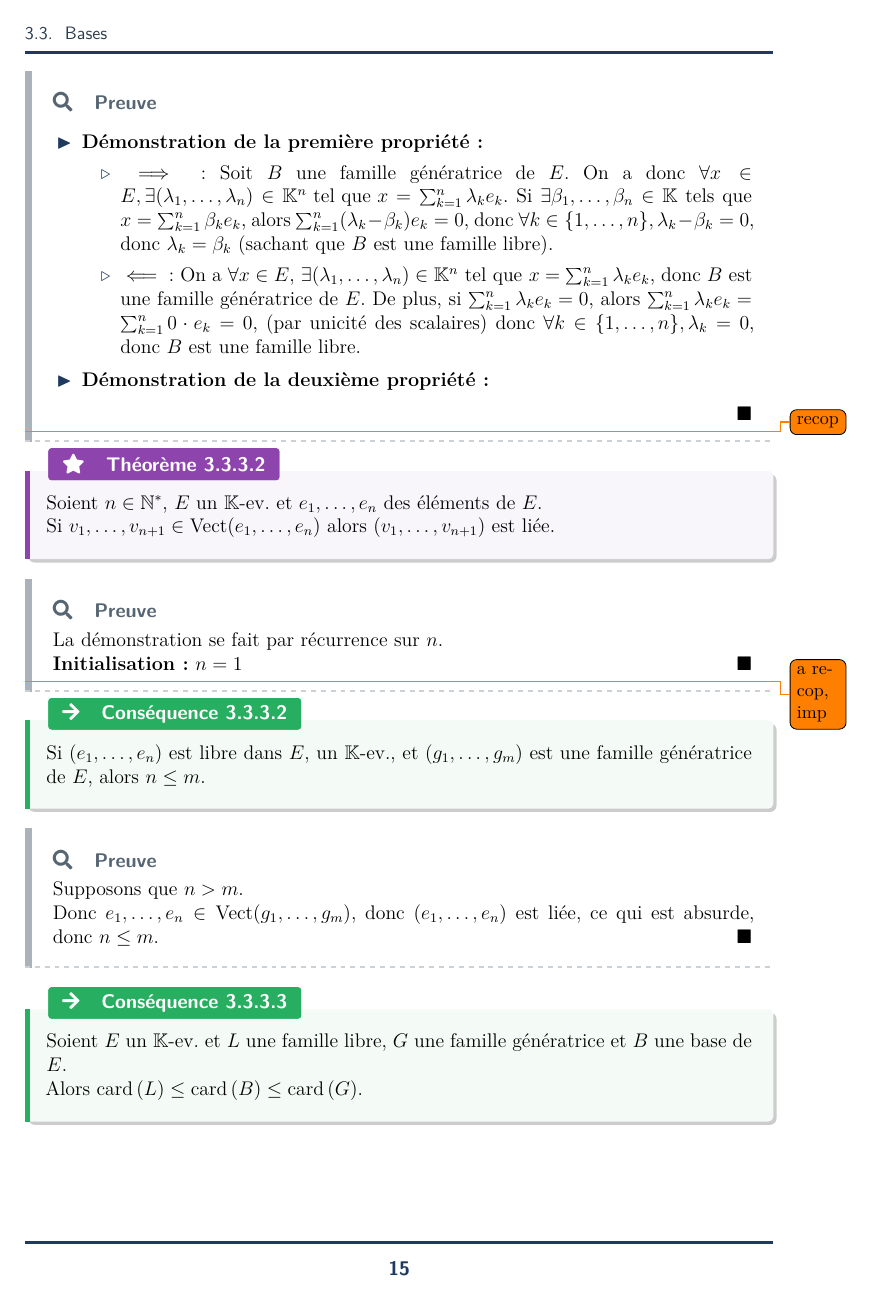
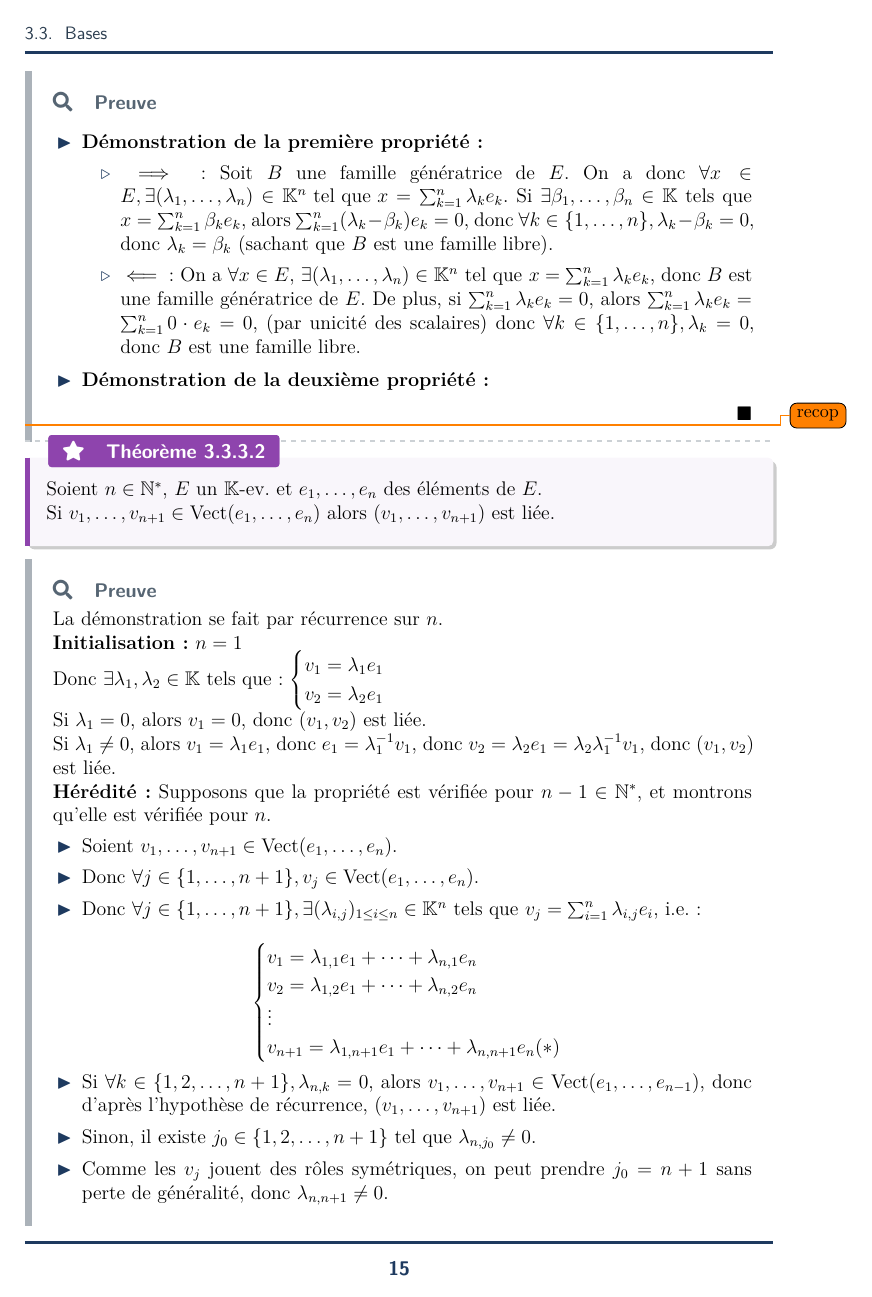
Before and after one commit to Samy-Y/maths-cpi1a-class2030, a LaTeX document (260304 CH14.tex): page 16 of 39 before the commit and page 16 of 40 after it. The pictures show the PDF file 260304 CH14.pdf that the author committed with the source.

Commit message:
ch14 preuve theoreme 2

```diff
--- a/260304 CH14.tex
+++ b/260304 CH14.tex
@@ -491,3 +491,17 @@ Ce chapitre est consacré à l'algèbre linéaire. Nous traiterons les espaces v
     La démonstration se fait par récurrence sur $n$.
 
     \textbf{Initialisation :} $n=1$
+
+    Donc $\exists \lambda_1,\lambda_2 \in \Kset$ tels que : $\displaystyle\begin{cases}
+    v_1 = \lambda_1 e_1\\
+    v_2 = \lambda_2 e_1
+    \end{cases}$
+
+    Si $\lambda_1 = 0$, alors $v_1 = 0$, donc $(v_1,v_2)$ est liée.
+
+    Si $\lambda_1 \ne 0$, alors $v_1 = \lambda_1 e_1$, donc $e_1 = \lambda_1^{-1} v_1$, donc $v_2 = \lambda_2 e_1 = \lambda_2 \lambda_1^{-1} v_1$, donc $(v_1,v_2)$ est liée.
+
+    \textbf{Hérédité :} Supposons que la propriété est vérifiée pour $n-1 \in \N^*$, et montrons qu'elle est vérifiée pour $n$.
+
+    \begin{outline}
+        \1 Soient $v_1,\dots,v_{n+1} \in \Vect(e_1,\dots,e_n)$.
@@ -494,5 +516,39 @@ Ce chapitre est consacré à l'algèbre linéaire. Nous traiterons les espaces v
+\vdots\\
+v_{n+1} = \lambda_{1,n+1} e_1 + \dots + \lambda_{n,n+1} e_n (*)
+        \end{cases}$$
+
+        \1 Si $\forall k \in \{1,2,\dots,n+1\}, \lambda_{n,k} = 0$, alors $v_1,\dots,v_{n+1} \in \Vect(e_1,\dots,e_{n-1})$, donc d'après l'hypothèse de récurrence, $(v_1,\dots,v_{n+1})$ est liée.
+
+        \1 Sinon, il existe $j_0 \in \{1,2,\dots,n+1\}$ tel que $\lambda_{n,j_0} \ne 0$.
+
+        \1 Comme les $v_j$ jouent des rôles symétriques, on peut prendre $j_0 = n+1$ sans perte de généralité, donc $\lambda_{n,n+1} \ne 0$.
+
+        \1 Alors, d'après l'équation $(*)$, on a $e_n = \lambda_{n,n+1}^{-1} \left(v_{n+1} - \sum_{i=1}^{n-1} \lambda_{i,n+1} e_i\right)$.
+
+        \1 Donc, pour tout $j \in \{1,2,\dots,n\}$, on a :
+        $$\begin{aligned}
+v_j &= \sum_{i=1}^n \lambda_{i,j} e_i\\
+&= \sum_{i=1}^{n-1} \lambda_{i,j} e_i + \lambda_{n,j} e_n\\
+&= \left(\sum_{i=1}^{n-1} \lambda_{i,j} e_i\right) + \lambda_{n,j} \lambda_{n,n+1}^{-1} \left(v_{n+1} - \sum_{i=1}^{n-1} \lambda_{i,n+1} e_i\right)\\
+\end{aligned}$$
+
+    \1 On pose $w_j = v_j - \lambda_{n,j} \lambda_{n,n+1}^{-1} v_{n+1}$.
+
+    \1 On remarque que $(w_1,\dots,w_n) \in \Vect(e_1,\dots,e_{n-1})$.
+
+    \1 Donc, d'après l'hypothèse de récurrence, la famille $(w_1,\dots,w_n)$ est liée.
+
+    \1 Donc $\exists (\alpha_1,\dots,\alpha_n) \in \Kset^n\setminus\{0_\Kset^n\} \tq \sum_{j=1}^n \alpha_j w_j = 0$.
+
+    \1 Donc $\sum_{j=1}^n \alpha_j v_j + \left(-\sum_{j=1}^n \alpha_j\lambda_{n,j} \lambda_{n,n+1}^{-1}\right) = \alpha_{n+1} v_{n+1}$, avec $\alpha_{n+1} = -\sum_{j=1}^n \alpha_j\lambda_{n,j} \lambda_{n,n+1}^{-1}$.
+
+    \1 Donc $\sum_{j=1}^{n+1} \alpha_j v_j = 0$, avec $\alpha_{n+1} = -\sum_{j=1}^n \alpha_j\lambda_{n,j} \lambda_{n,n+1}^{-1}$.
+
+    \1 Alors $(\alpha_1,\dots,\alpha_{n+1}) \in \Kset^{n+1}\setminus\{0_\Kset^{n+1}\}$.
+
+    \1 Donc $(v_1,\dots,v_{n+1})$ est liée. La propriété est vérifiée pour $n$, d'où la propriété est vérifiée pour tout $n \in \N^*$.
+    \end{outline}
 \end{proof}
-\todo{a recop, imp}
 
 \begin{consequence}
     Si $(e_1,\dots,e_n)$ est libre dans $E$, un $\Kset$-ev., et $(g_1,\dots,g_{m})$ est une famille génératrice de $E$, alors $n \le m$.
```
Also changed, not shown: 260304 CH14.pdf, 260304 CH14.tex (8 more changed lines).
